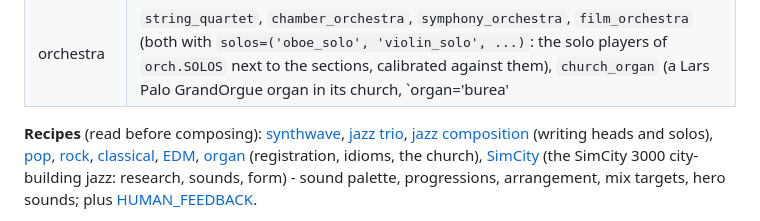
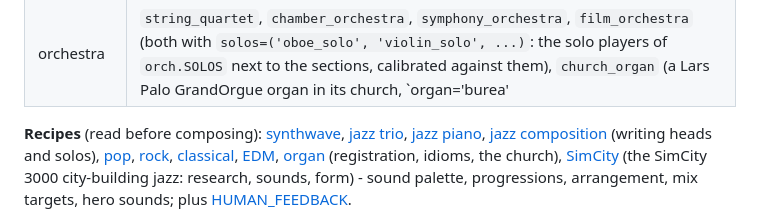
Before and after one commit to thepok/AgentSound, a Markdown page: README.md, the part around the change. GitHub-like rendering.

Commit message:
Document the jazz piano composition recipe

```diff
--- a/README.md
+++ b/README.md
@@ -371,7 +371,7 @@ new-bus policies. Pop and EDM keep each lead sound, pack fallback, chain and tri
 | rock | `rock_band`, `indie_band`, `power_ballad` |
 | orchestra | `string_quartet`, `chamber_orchestra`, `symphony_orchestra`, `film_orchestra` (both with `solos=('oboe_solo', 'violin_solo', ...)`: the solo players of `orch.SOLOS` next to the sections, calibrated against them), `church_organ` (a Lars Palo GrandOrgue organ in its church, `organ='burea' | 'pitea'`: registrations as roles - soft / principal / full / pedal / pedal_full + `registers=` flute, positiv, cornet, reed, trumpet, oboe, strings, swell_full, pedal_soft, pedal_cantus on their manuals; `tremulant=` True or per role; the swell box `orch.swell(band, points)` on the Swell's roles; `hall=` another band's hall bus: the organ seated with an orchestra), `orch.guests(song, roles, hall=)` (guest colours beside an orchestra in its hall: guitar, harpsichord, celesta, glockenspiel, bells - the endless symphony's COLOUR) |
 
-**Recipes** (read before composing): [synthwave](recipes/synthwave.md), [jazz trio](recipes/jazz-trio.md), [jazz composition](recipes/jazz-composition.md) (writing heads and solos),
+**Recipes** (read before composing): [synthwave](recipes/synthwave.md), [jazz trio](recipes/jazz-trio.md), [jazz piano](recipes/jazz-piano.md), [jazz composition](recipes/jazz-composition.md) (writing heads and solos),
 [pop](recipes/pop.md), [rock](recipes/rock.md), [classical](recipes/classical.md), [EDM](recipes/edm.md), [organ](recipes/organ.md) (registration, idioms, the church), [SimCity](recipes/simcity.md) (the SimCity 3000 city-building jazz: research, sounds, form) - sound palette, progressions,
 arrangement, mix targets, hero sounds; plus [HUMAN_FEEDBACK](recipes/HUMAN_FEEDBACK.md).
 
```
